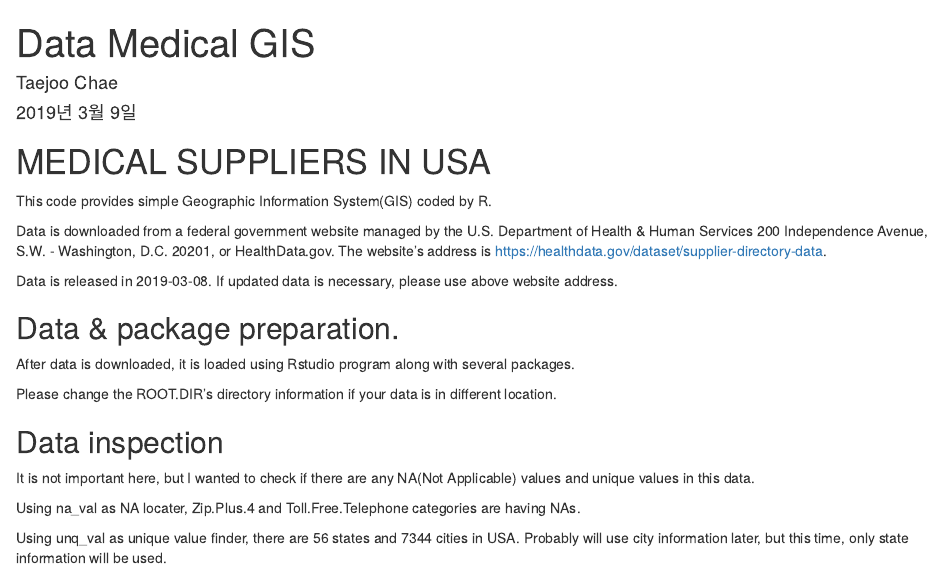
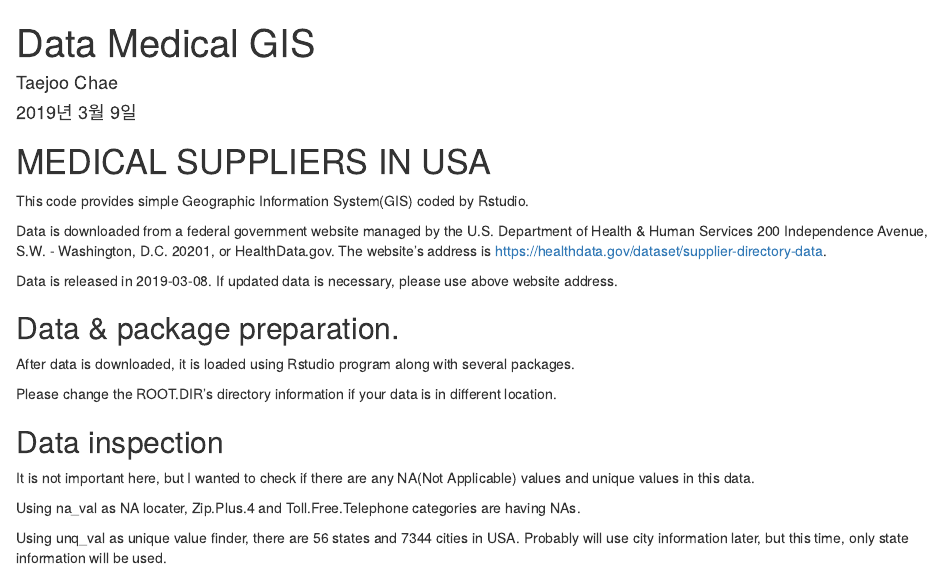
Before and after one commit to fighgar/MedicalSuppliersUSA, an R Markdown document (directorydata.Rmd): the page in a window 1100 px wide, from its top. Rendered offline with R 4.5, knitr and Pandoc, with nearby package versions; some code elsewhere in the file could not run offline; common packages that the code uses without loading them are loaded.

Commit message:
Update directorydata.Rmd

```diff
--- a/directorydata.Rmd
+++ b/directorydata.Rmd
@@ -7,7 +7,7 @@ output: html_document
 
 # MEDICAL SUPPLIERS IN USA
 
-This code provides simple Geographic Information System(GIS) coded by R.
+This code provides simple Geographic Information System(GIS) coded by Rstudio.
 
 Data is downloaded from a federal government website managed by the U.S. Department of Health & Human Services
 200 Independence Avenue, S.W. - Washington, D.C. 20201, or HealthData.gov. The website's address is   <https://healthdata.gov/dataset/supplier-directory-data>.
```
